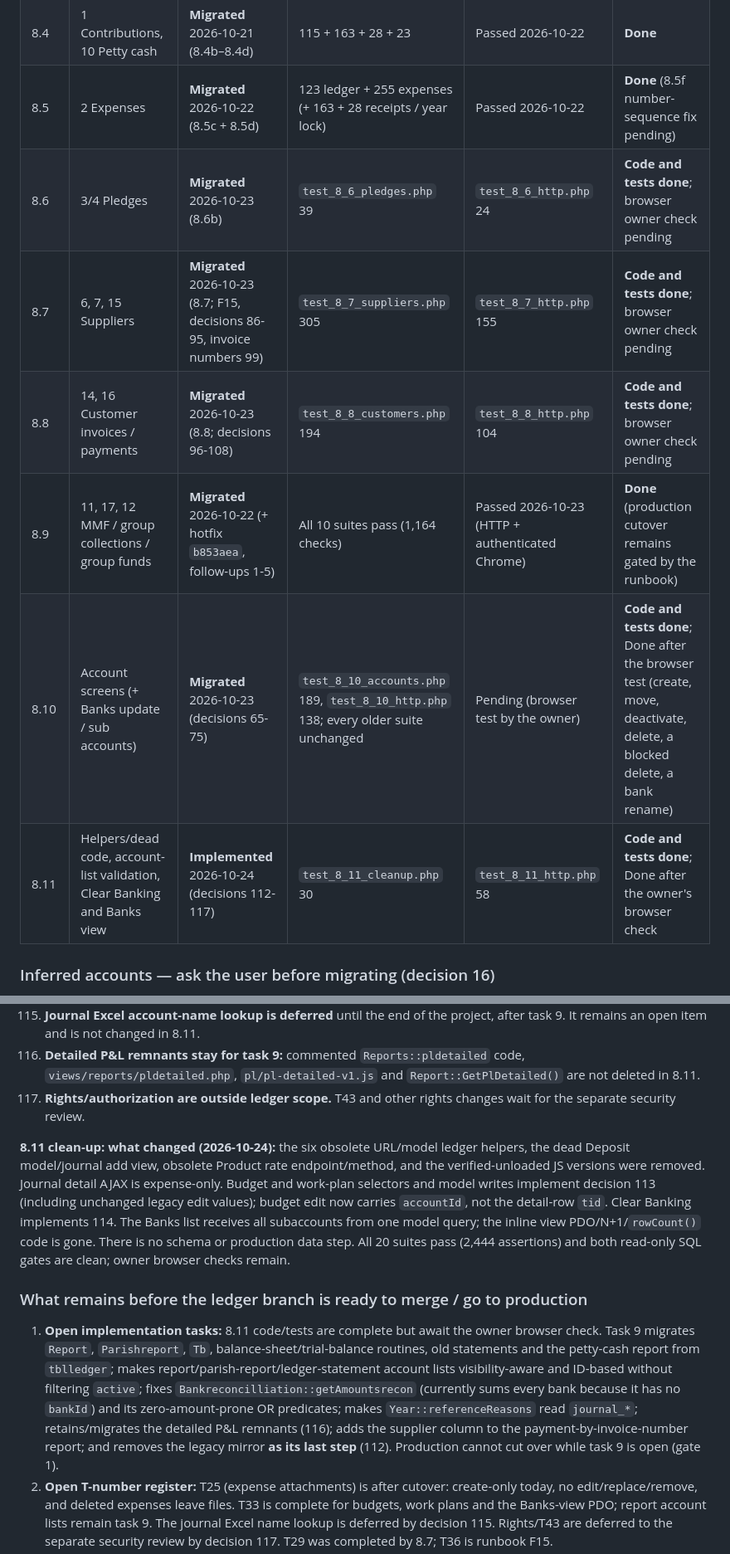
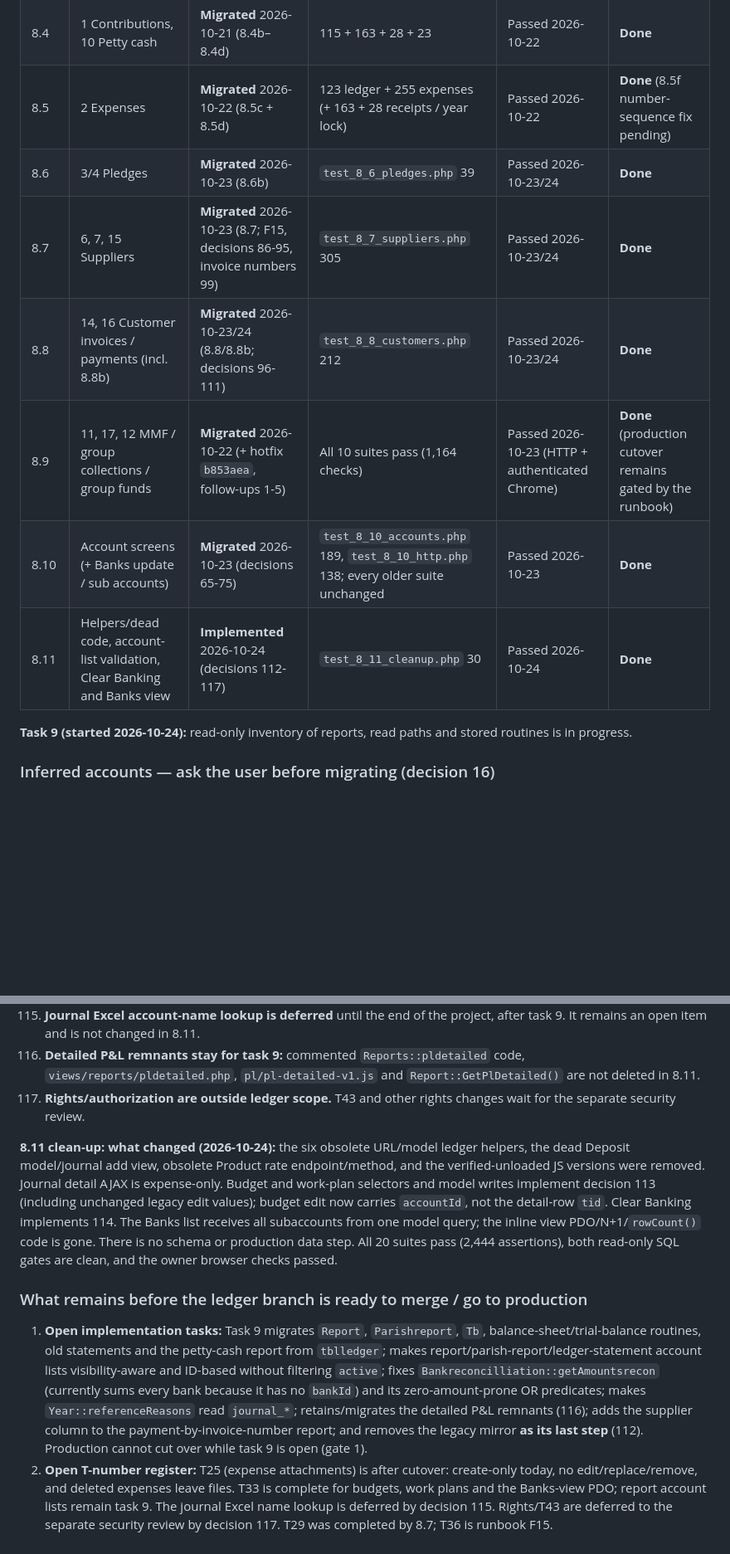
Before and after one commit to nckmackenzie/church-management, a Markdown page: docs/ledger_inventory.md, 2 parts joined by grey strips. Shown at 83% size. GitHub-like rendering; blank space fills up the shorter version.

Commit message:
docs: mark 8.6-8.11 done; task 9 started

```diff
--- a/docs/ledger_inventory.md
+++ b/docs/ledger_inventory.md
@@ -30,12 +30,14 @@ A type is **Done** only after the browser test on dev (create, edit, delete in t
 | 8.3 | 9 Bank postings, 13 Bank transactions (deposits form removed) | **Migrated** 2026-10-21 (8.3 + 8.3b + 8.3c) | 71/71 + 57 + 48 functional | Passed 2026-10-21 | **Done** |
 | 8.4 | 1 Contributions, 10 Petty cash | **Migrated** 2026-10-21 (8.4b–8.4d) | 115 + 163 + 28 + 23 | Passed 2026-10-22 | **Done** |
 | 8.5 | 2 Expenses | **Migrated** 2026-10-22 (8.5c + 8.5d) | 123 ledger + 255 expenses (+ 163 + 28 receipts / year lock) | Passed 2026-10-22 | **Done** (8.5f number-sequence fix pending) |
-| 8.6 | 3/4 Pledges | **Migrated** 2026-10-23 (8.6b) | `test_8_6_pledges.php` 39 | `test_8_6_http.php` 24 | **Code and tests done**; browser owner check pending |
-| 8.7 | 6, 7, 15 Suppliers | **Migrated** 2026-10-23 (8.7; F15, decisions 86-95, invoice numbers 99) | `test_8_7_suppliers.php` 305 | `test_8_7_http.php` 155 | **Code and tests done**; browser owner check pending |
-| 8.8 | 14, 16 Customer invoices / payments | **Migrated** 2026-10-23 (8.8; decisions 96-108) | `test_8_8_customers.php` 194 | `test_8_8_http.php` 104 | **Code and tests done**; browser owner check pending |
+| 8.6 | 3/4 Pledges | **Migrated** 2026-10-23 (8.6b) | `test_8_6_pledges.php` 39 | Passed 2026-10-23/24 | **Done** |
+| 8.7 | 6, 7, 15 Suppliers | **Migrated** 2026-10-23 (8.7; F15, decisions 86-95, invoice numbers 99) | `test_8_7_suppliers.php` 305 | Passed 2026-10-23/24 | **Done** |
+| 8.8 | 14, 16 Customer invoices / payments (incl. 8.8b) | **Migrated** 2026-10-23/24 (8.8/8.8b; decisions 96-111) | `test_8_8_customers.php` 212 | Passed 2026-10-23/24 | **Done** |
 | 8.9 | 11, 17, 12 MMF / group collections / group funds | **Migrated** 2026-10-22 (+ hotfix `b853aea`, follow-ups 1-5) | All 10 suites pass (1,164 checks) | Passed 2026-10-23 (HTTP + authenticated Chrome) | **Done** (production cutover remains gated by the runbook) |
-| 8.10 | Account screens (+ Banks update / sub accounts) | **Migrated** 2026-10-23 (decisions 65-75) | `test_8_10_accounts.php` 189, `test_8_10_http.php` 138; every older suite unchanged | Pending (browser test by the owner) | **Code and tests done**; Done after the browser test (create, move, deactivate, delete, a blocked delete, a bank rename) |
-| 8.11 | Helpers/dead code, account-list validation, Clear Banking and Banks view | **Implemented** 2026-10-24 (decisions 112-117) | `test_8_11_cleanup.php` 30 | `test_8_11_http.php` 58 | **Code and tests done**; Done after the owner's browser check |
+| 8.10 | Account screens (+ Banks update / sub accounts) | **Migrated** 2026-10-23 (decisions 65-75) | `test_8_10_accounts.php` 189, `test_8_10_http.php` 138; every older suite unchanged | Passed 2026-10-23 | **Done** |
+| 8.11 | Helpers/dead code, account-list validation, Clear Banking and Banks view | **Implemented** 2026-10-24 (decisions 112-117) | `test_8_11_cleanup.php` 30 | Passed 2026-10-24 | **Done** |
+
+**Task 9 (started 2026-10-24):** read-only inventory of reports, read paths and stored routines is in progress.
 
 ### Inferred accounts — ask the user before migrating (decision 16)
 
@@ -226,11 +228,11 @@ Compared with `258baa7` (the last 8.5 commit), task 8.9 changed the following tr
 116. **Detailed P&L remnants stay for task 9:** commented `Reports::pldetailed` code, `views/reports/pldetailed.php`, `pl/pl-detailed-v1.js` and `Report::GetPlDetailed()` are not deleted in 8.11.
 117. **Rights/authorization are outside ledger scope.** T43 and other rights changes wait for the separate security review.
 
-**8.11 clean-up: what changed (2026-10-24):** the six obsolete URL/model ledger helpers, the dead Deposit model/journal add view, obsolete Product rate endpoint/method, and the verified-unloaded JS versions were removed. Journal detail AJAX is expense-only. Budget and work-plan selectors and model writes implement decision 113 (including unchanged legacy edit values); budget edit now carries `accountId`, not the detail-row `tid`. Clear Banking implements 114. The Banks list receives all subaccounts from one model query; the inline view PDO/N+1/`rowCount()` code is gone. There is no schema or production data step. All 20 suites pass (2,444 assertions) and both read-only SQL gates are clean; owner browser checks remain.
+**8.11 clean-up: what changed (2026-10-24):** the six obsolete URL/model ledger helpers, the dead Deposit model/journal add view, obsolete Product rate endpoint/method, and the verified-unloaded JS versions were removed. Journal detail AJAX is expense-only. Budget and work-plan selectors and model writes implement decision 113 (including unchanged legacy edit values); budget edit now carries `accountId`, not the detail-row `tid`. Clear Banking implements 114. The Banks list receives all subaccounts from one model query; the inline view PDO/N+1/`rowCount()` code is gone. There is no schema or production data step. All 20 suites pass (2,444 assertions), both read-only SQL gates are clean, and the owner browser checks passed.
 
 ### What remains before the ledger branch is ready to merge / go to production
 
-1. **Open implementation tasks:** 8.11 code/tests are complete but await the owner browser check. Task 9 migrates `Report`, `Parishreport`, `Tb`, balance-sheet/trial-balance routines, old statements and the petty-cash report from `tblledger`; makes report/parish-report/ledger-statement account lists visibility-aware and ID-based without filtering `active`; fixes `Bankreconcilliation::getAmountsrecon` (currently sums every bank because it has no `bankId`) and its zero-amount-prone OR predicates; makes `Year::referenceReasons` read `journal_*`; retains/migrates the detailed P&L remnants (116); adds the supplier column to the payment-by-invoice-number report; and removes the legacy mirror **as its last step** (112). Production cannot cut over while task 9 is open (gate 1).
+1. **Open implementation tasks:** Task 9 migrates `Report`, `Parishreport`, `Tb`, balance-sheet/trial-balance routines, old statements and the petty-cash report from `tblledger`; makes report/parish-report/ledger-statement account lists visibility-aware and ID-based without filtering `active`; fixes `Bankreconcilliation::getAmountsrecon` (currently sums every bank because it has no `bankId`) and its zero-amount-prone OR predicates; makes `Year::referenceReasons` read `journal_*`; retains/migrates the detailed P&L remnants (116); adds the supplier column to the payment-by-invoice-number report; and removes the legacy mirror **as its last step** (112). Production cannot cut over while task 9 is open (gate 1).
 2. **Open T-number register:** T25 (expense attachments) is after cutover: create-only today, no edit/replace/remove, and deleted expenses leave files. T33 is complete for budgets, work plans and the Banks-view PDO; report account lists remain task 9. The journal Excel name lookup is deferred by decision 115. Rights/T43 are deferred to the separate security review by decision 117. T29 was completed by 8.7; T36 is runbook F15.
 3. **Production-only work, in runbook order:** D.1 full suites plus owner browser checks; 0.1 backup and 0.2 maintenance/config gate; 1.1 ledger audit, 1.2 fiscal-year audit, 1.3 8.9 part A, 1.4 expense analysis, 1.5 schema/routine diff, 1.6 F14 decisions/V10 exclusions, 1.7 chart audit; 2.1 F1-F12/F15/F4, 2.1a lookup rows, 2.2 open-year doubled approval, 2.3 closed-year doubled approval with mandatory sign-off, 2.4 ledger schema, 2.5 cycle-safe routine; 3.1 dry-run/commit migration and rename decision, 3.2 verification; 4.1-4.18 every ordered application schema/routine script (including the supplier-number duplicate check before 4.16, V14 expected/accepted NULL payables, and V15 NULL receivables); 5.1 remains excluded until the owner decides whether to run the draft receipt-subaccount rebuild; 6.1 deploy; 7.1 post-audit/V10, 7.1b chart check, 7.1c accountant receivables-account sign-off, 7.2 browser smoke test, 7.3 end maintenance. Nothing has been run on production.
 4. **Other production decisions/sign-offs:** whether accounts 52/53 belong in “Group funds held”; classification of `receipt_subaccount_rebuild.sql`; production-only schema/routine differences; audit 8.9 A/B findings; existing church requisitions with `DontDeduct=0`; F14 orphan bank-row matches; the production V10 exclusion list; and review of every V14/V15 legacy invoice.
```
Also changed, not shown: other parts of docs/ledger_inventory.md (+5 -5 lines).
